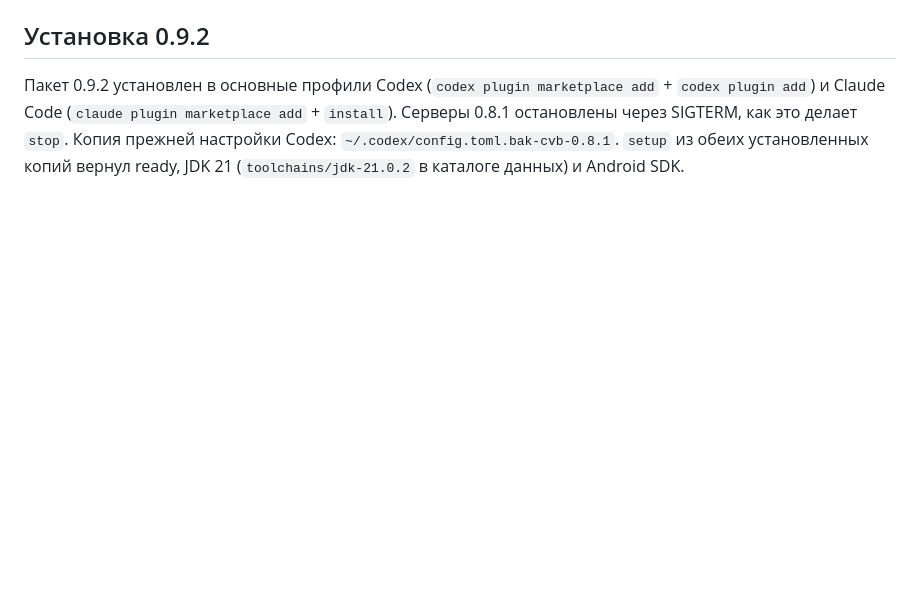
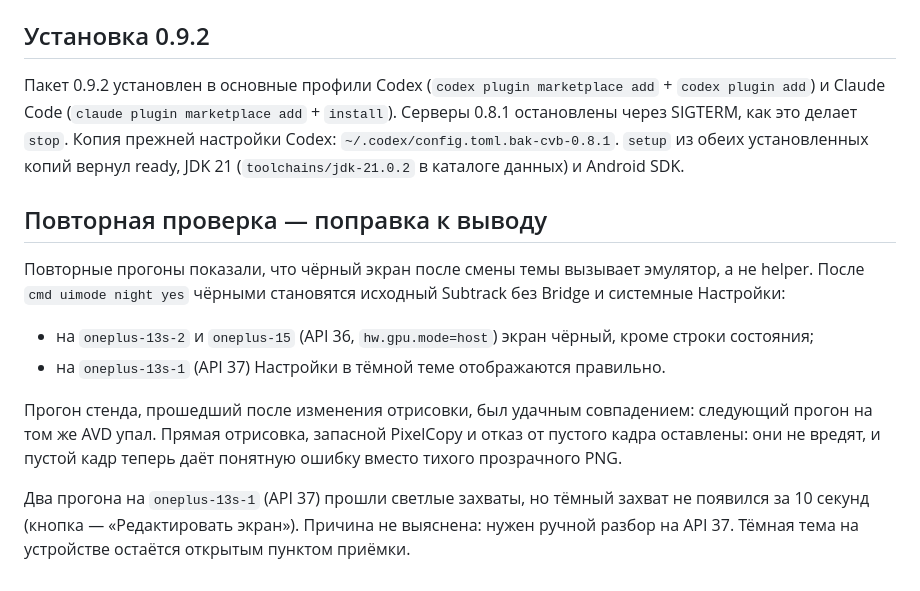
Before and after one commit to arttvad9r/ComposeVisualBridge, a Markdown page: docs/verification/subtrack-native-2026-10-12.md, the part around the change. Rendered like a GitHub page; blank space fills up the shorter version.

Commit message:
Docs: black screen after theme switch is an emulator bug; dark live capture still open
Co-Authored-By: Claude Opus 5.5 <noreply@anthropic.com>

```diff
--- a/docs/verification/subtrack-native-2026-10-12.md
+++ b/docs/verification/subtrack-native-2026-10-12.md
@@ -39,3 +39,14 @@
 ## Установка 0.9.2
 
 Пакет 0.9.2 установлен в основные профили Codex (`codex plugin marketplace add` + `codex plugin add`) и Claude Code (`claude plugin marketplace add` + `install`). Серверы 0.8.1 остановлены через SIGTERM, как это делает `stop`. Копия прежней настройки Codex: `~/.codex/config.toml.bak-cvb-0.8.1`. `setup` из обеих установленных копий вернул ready, JDK 21 (`toolchains/jdk-21.0.2` в каталоге данных) и Android SDK.
+
+## Повторная проверка — поправка к выводу
+
+Повторные прогоны показали, что чёрный экран после смены темы вызывает эмулятор, а не helper. После `cmd uimode night yes` чёрными становятся исходный Subtrack без Bridge и системные Настройки:
+
+- на `oneplus-13s-2` и `oneplus-15` (API 36, `hw.gpu.mode=host`) экран чёрный, кроме строки состояния;
+- на `oneplus-13s-1` (API 37) Настройки в тёмной теме отображаются правильно.
+
+Прогон стенда, прошедший после изменения отрисовки, был удачным совпадением: следующий прогон на том же AVD упал. Прямая отрисовка, запасной PixelCopy и отказ от пустого кадра оставлены: они не вредят, и пустой кадр теперь даёт понятную ошибку вместо тихого прозрачного PNG.
+
+Два прогона на `oneplus-13s-1` (API 37) прошли светлые захваты, но тёмный захват не появился за 10 секунд (кнопка — «Редактировать экран»). Причина не выяснена: нужен ручной разбор на API 37. Тёмная тема на устройстве остаётся открытым пунктом приёмки.
```
Also changed, not shown: docs/plans/development.md (+1 -1 lines).
